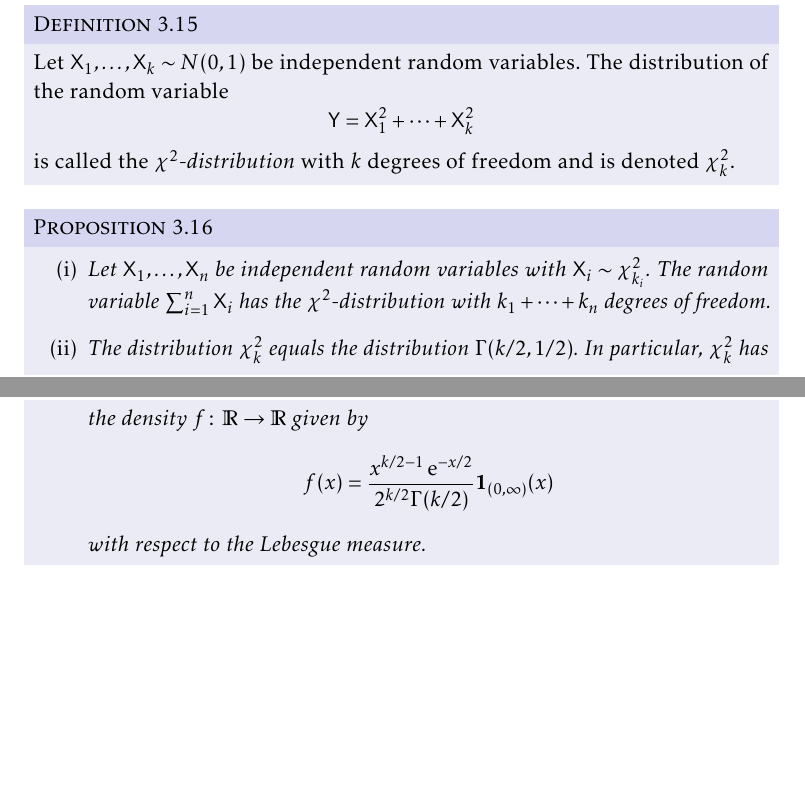
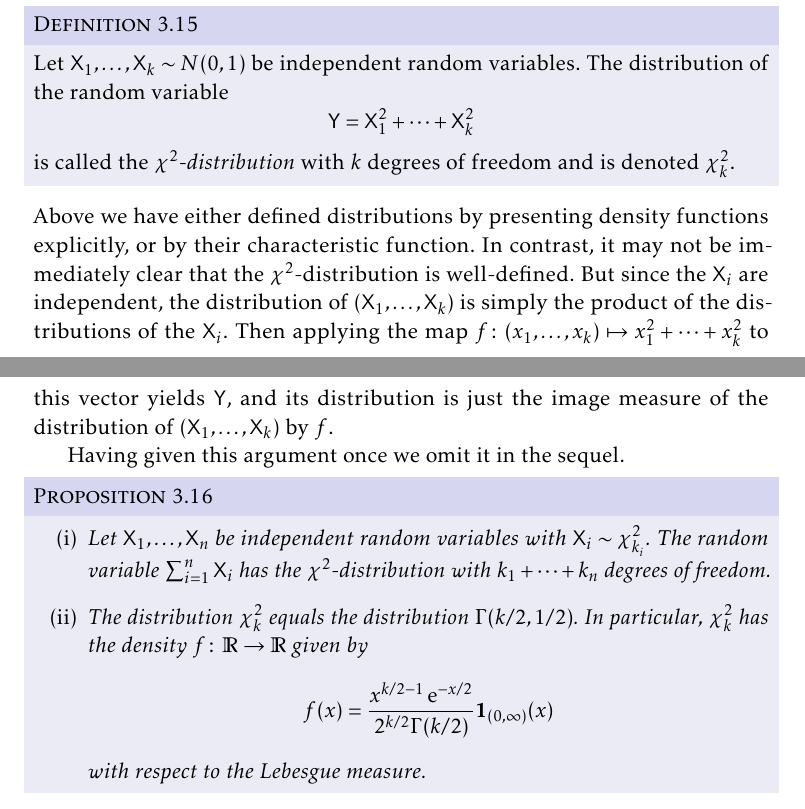
Before and after one commit to dnhansen/probability-misc, a LaTeX thesis (prob-misc.tex): two parts of pages 13 and 14 of 16, joined at a grey line, cut so that both start at the same text, the shorter picture padded with empty space. The pictures show the PDF file prob-misc.pdf that the author committed with the source.

Commit message:
Note on well-definition of distributions.

```diff
--- a/prob-misc.tex
+++ b/prob-misc.tex
@@ -897,6 +897,10 @@ for all $\theta > 0$.
     %
     is called the \emph{$\chi^2$-distribution} with $k$ degrees of freedom and is denoted $\chi^2_k$.
 \end{definition}
+%
+Above we have either defined distributions by presenting density functions explicitly, or by their characteristic function. In contrast, it may not be immediately clear that the $\chi^2$-distribution is well-defined. But since the $\rvar{X}_i$ are independent, the distribution of $(\rvar{X}_1, \ldots, \rvar{X}_k)$ is simply the product of the distributions of the $\rvar{X}_i$. Then applying the map $f \colon (x_1, \ldots, x_k) \mapsto x_1^2 + \cdots + x_k^2$ to this vector yields $\rvar{Y}$, and its distribution is just the image measure of the distribution of $(\rvar{X}_1, \ldots, \rvar{X}_k)$ by $f$.
+
+Having given this argument once we omit it in the sequel.
 
 
 \begin{proposition}
```
Also changed, not shown: prob-misc.pdf.
